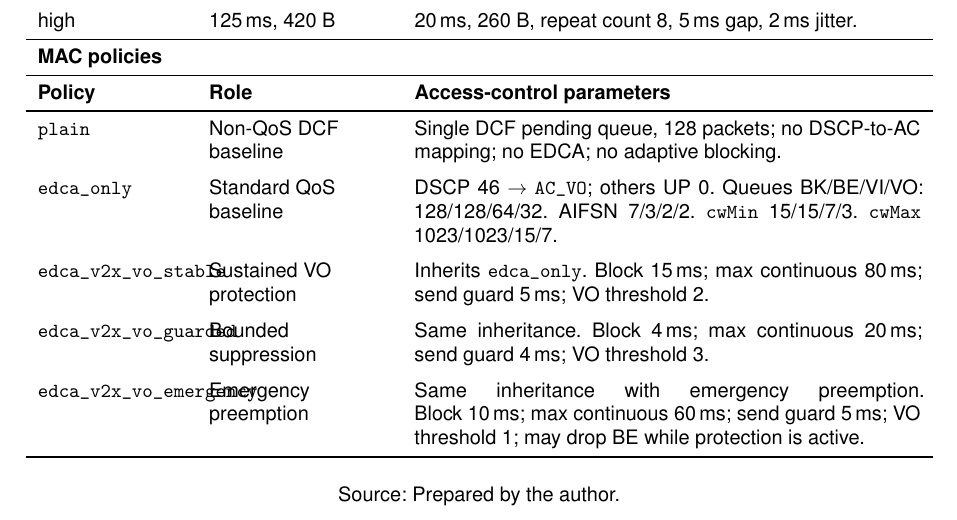
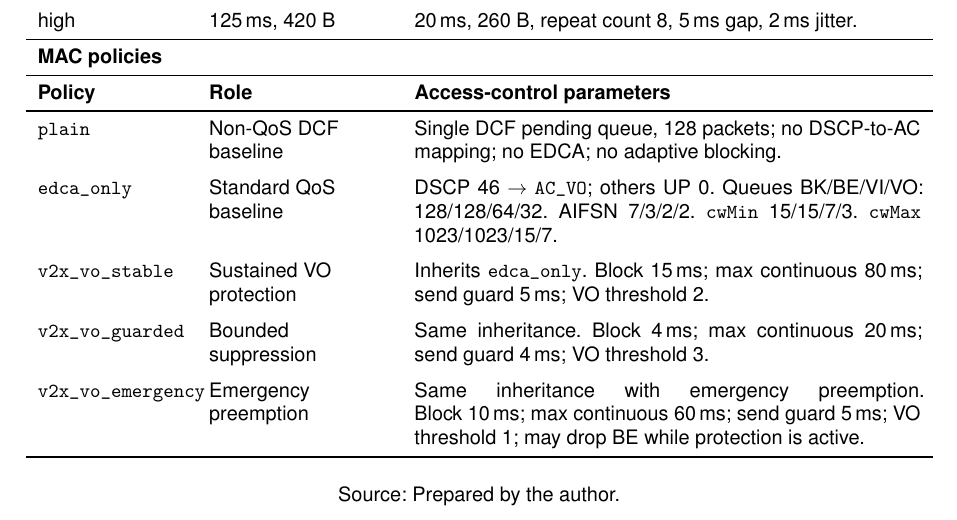
Before and after one commit to GOAguiar99/Masters, a LaTeX thesis (main.tex, which reads chapters/3-chapter.tex): part of page 55 of 77, cut so that both start at the same text. Compiled offline with pdfLaTeX.

Commit message:
table fix

```diff
--- a/chapters/3-chapter.tex
+++ b/chapters/3-chapter.tex
@@ -249,11 +249,11 @@ Software versions, module names, configuration-file naming, random seeds, and me
 		\addlinespace
 		\texttt{edca\_only} & Standard \gls{qos} baseline & \gls{dscp}~46~$\rightarrow$~\texttt{AC\_VO}; others UP~0. Queues BK/BE/VI/VO: 128/128/64/32. \gls{aifsn} 7/3/2/2. \texttt{cwMin} 15/15/7/3. \texttt{cwMax} 1023/1023/15/7. \\
 		\addlinespace
-		\texttt{edca\_v2x\_vo\_stable} & Sustained \gls{vo} protection & Inherits \texttt{edca\_only}. Block~\SI{15}{\milli\second}; max continuous~\SI{80}{\milli\second}; send guard~\SI{5}{\milli\second}; \gls{vo} threshold~2. \\
+		\texttt{v2x\_vo\_stable} & Sustained \gls{vo} protection & Inherits \texttt{edca\_only}. Block~\SI{15}{\milli\second}; max continuous~\SI{80}{\milli\second}; send guard~\SI{5}{\milli\second}; \gls{vo} threshold~2. \\
 		\addlinespace
-		\texttt{edca\_v2x\_vo\_guarded} & Bounded suppression & Same inheritance. Block~\SI{4}{\milli\second}; max continuous~\SI{20}{\milli\second}; send guard~\SI{4}{\milli\second}; \gls{vo} threshold~3. \\
+		\texttt{v2x\_vo\_guarded} & Bounded suppression & Same inheritance. Block~\SI{4}{\milli\second}; max continuous~\SI{20}{\milli\second}; send guard~\SI{4}{\milli\second}; \gls{vo} threshold~3. \\
 		\addlinespace
-		\texttt{edca\_v2x\_vo\_emergency} & Emergency preemption & Same inheritance with emergency preemption. Block~\SI{10}{\milli\second}; max continuous~\SI{60}{\milli\second}; send guard~\SI{5}{\milli\second}; \gls{vo} threshold~1; may drop \gls{be} while protection is active. \\
+		\texttt{v2x\_vo\_emergency} & Emergency preemption & Same inheritance with emergency preemption. Block~\SI{10}{\milli\second}; max continuous~\SI{60}{\milli\second}; send guard~\SI{5}{\milli\second}; \gls{vo} threshold~1; may drop \gls{be} while protection is active. \\
 		\bottomrule
 	\end{tabularx}
 	\end{center}
```
